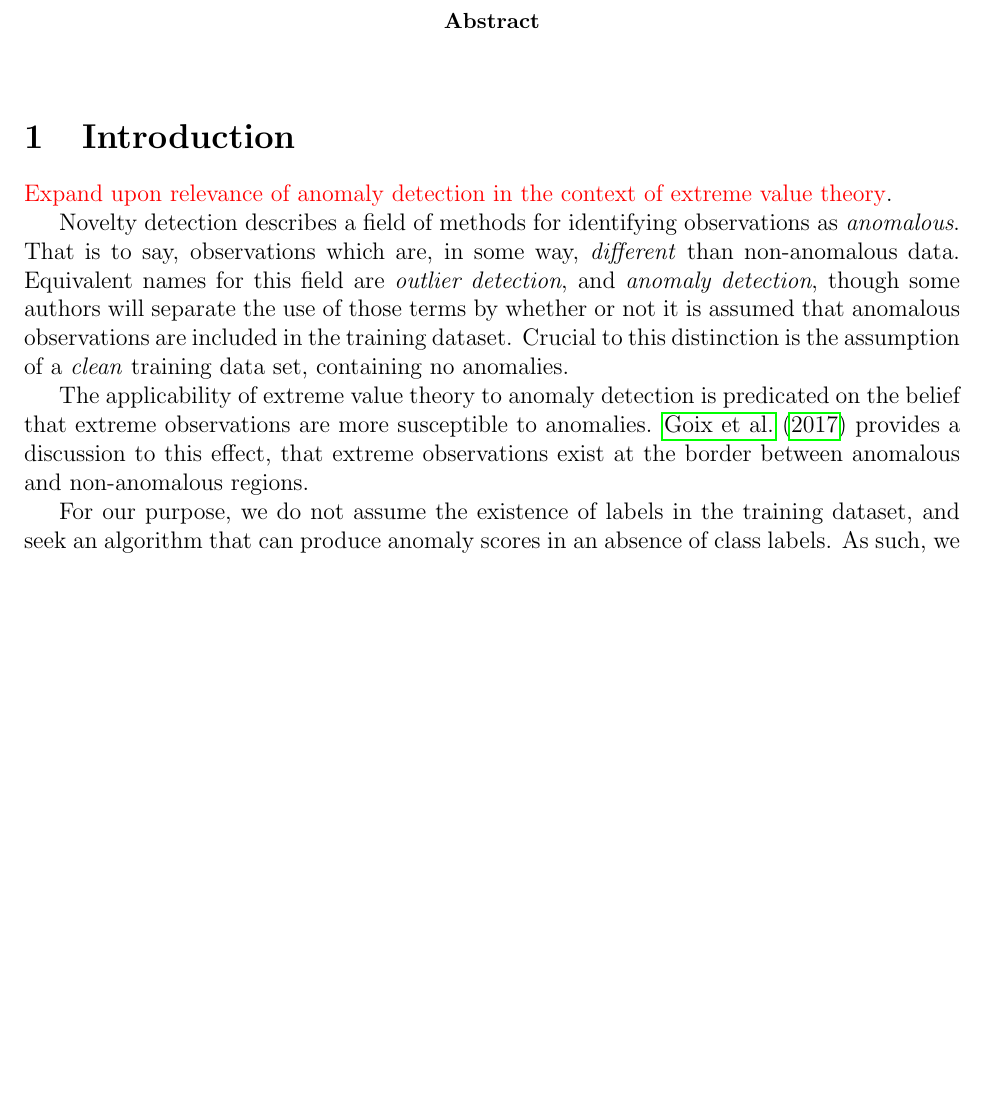
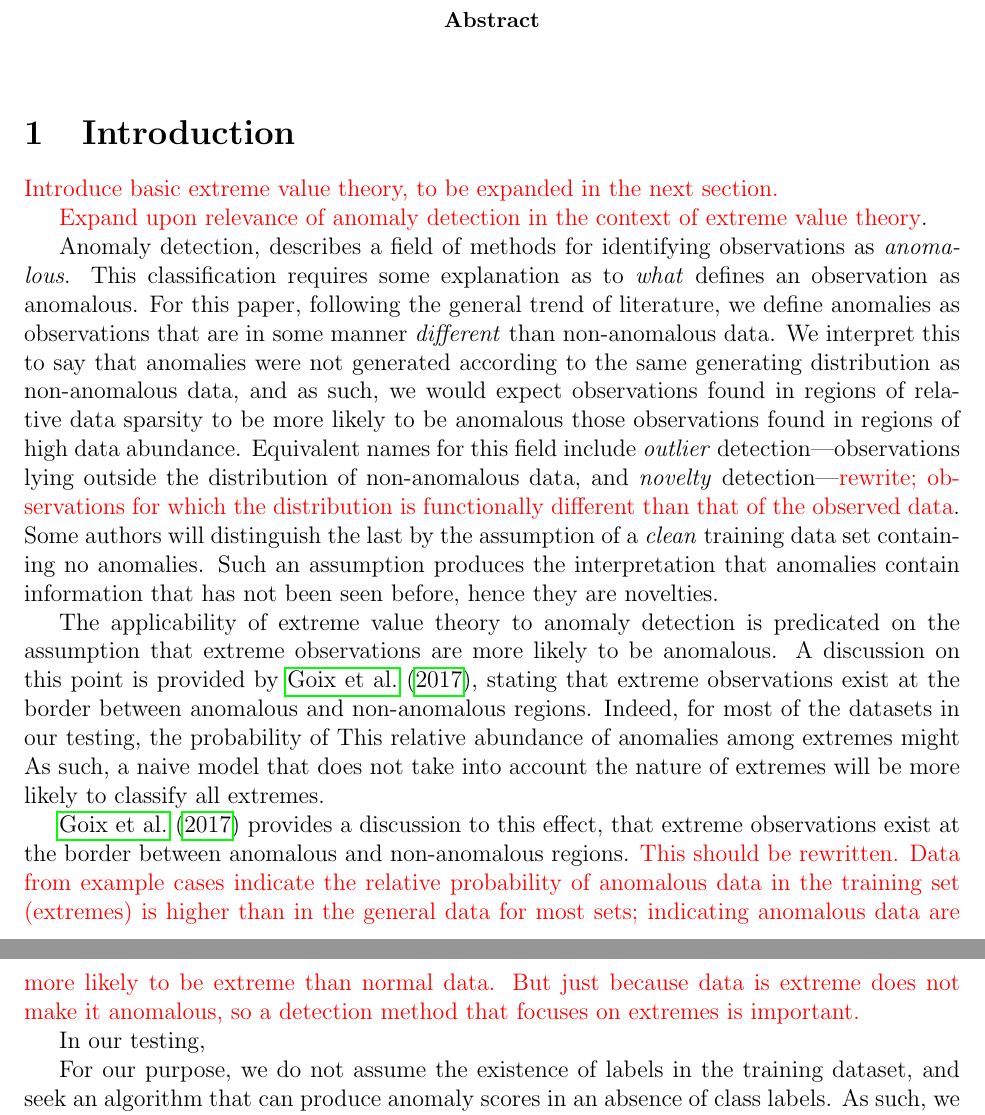
Before and after one commit to ptrubey/ndpg, a LaTeX paper (main.tex, which reads introduction.tex): part of page 1 of 11 before the commit and two parts of pages 1 and 2 of 12 after it, the two joined at a grey line, cut so that both start at the same text, the shorter picture padded with empty space. Compiled offline with pdfLaTeX.

Commit message:
Updates from Overleaf

```diff
--- a/introduction.tex
+++ b/introduction.tex
@@ -1,16 +1,43 @@
 \section{Introduction}
+
+\makenote{Introduce basic extreme value theory, to be expanded in the next section.}
+
 \makenote{Expand upon relevance of anomaly detection in the context of extreme value theory}.
 
-Novelty detection describes a field of methods for identifying observations as \emph{anomalous}.  That
-  is to say, observations which are, in some way, \emph{different} than non-anomalous data.
-  Equivalent names for this field are \emph{outlier detection}, and \emph{anomaly detection}, though
-  some authors will separate the use of those terms by whether or not it is assumed that anomalous
-  observations are included in the training dataset.  Crucial to this distinction is the assumption
-  of a \emph{clean} training data set, containing no anomalies.
 
-The applicability of extreme value theory to anomaly detection is predicated on the belief that
-  extreme observations are more susceptible to anomalies.  \cite{goix2017} provides a discussion to
+
+
+Anomaly detection, describes a field of methods for identifying observations as \emph{anomalous}.
+    This classification requires some explanation as to \emph{what} defines an observation as anomalous.
+    For this paper, following the general trend of literature, we define anomalies
+    as observations that are in some manner \emph{different} than non-anomalous data. We interpret this to
+    say that anomalies were not generated according to the same generating distribution as non-anomalous data,
+    and as such, we would expect observations found in regions of relative data sparsity to be more likely to be
+    anomalous those observations found in regions of high data abundance.
+    Equivalent names for this field include \emph{outlier} detection---observations lying outside the
+    distribution of non-anomalous data, and \emph{novelty} detection---\makenote{rewrite; observations
+    for which the distribution is functionally different than that of the observed data}.  Some authors will
+    distinguish the last by the assumption of a \emph{clean} training data set containing no anomalies.  Such
+    an assumption produces the interpretation that anomalies contain information that has not been seen before,
+    hence they are novelties.
+
+The applicability of extreme value theory to anomaly detection is predicated on the assumption that
+  extreme observations are more likely to be anomalous.  A discussion on this point is provided by \cite{goix2017},
+  stating that extreme observations exist at the border between anomalous and non-anomalous regions.  Indeed,
+  for most of the datasets in our testing, the probability of This
+  relative abundance of anomalies among extremes might As such,
+  a naive model that does not take into account the nature of extremes will be more likely to classify all
+  extremes.
+
+
+  \cite{goix2017} provides a discussion to
   this effect, that extreme observations exist at the border between anomalous and non-anomalous regions.
+  \makenote{This should be rewritten.  Data from example cases indicate the relative probability of anomalous
+  data in the training set (extremes) is higher than in the general data for most sets; indicating anomalous data
+  are more likely to be extreme than normal data.  But just because data is extreme does not make it anomalous,
+  so a detection method that focuses on extremes is important.}
+
+  In our testing,
 
 For our purpose, we do not assume the existence of labels in the training dataset, and seek an
   algorithm that can produce anomaly scores in an absence of class labels. As such, we will offer
```
Also changed, not shown: categorical.tex (+33 -13 lines), dp_mdpppg.tex (+20 -10 lines), refs.bib (+15 -0 lines), introduction.tex (3 more changed lines).
